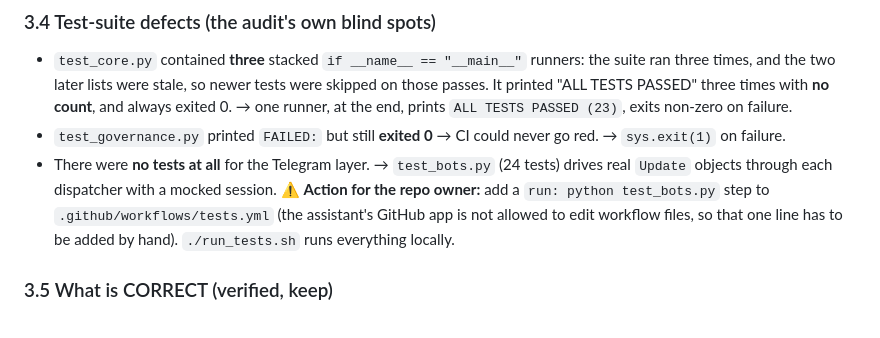
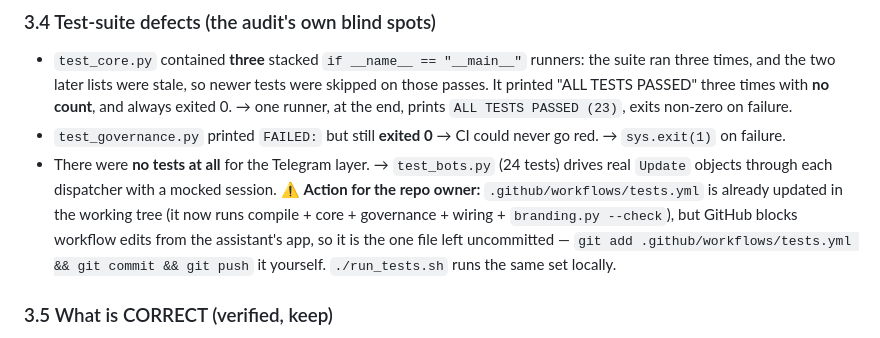
Before and after one commit to anthonyokoye-pro/clickmint-partner-bots, a Markdown page: docs/AUDIT_REPORT.md, the part around the change. Rendered like a GitHub page.

```diff
--- a/docs/AUDIT_REPORT.md
+++ b/docs/AUDIT_REPORT.md
@@ -86,9 +86,11 @@ git check-ignore .env.example             # NOT ignored (tracked template) ✓
   → `sys.exit(1)` on failure.
 - There were **no tests at all** for the Telegram layer. → `test_bots.py` (24 tests) drives
   real `Update` objects through each dispatcher with a mocked session.
-  ⚠️ **Action for the repo owner:** add a `run: python test_bots.py` step to
-  `.github/workflows/tests.yml` (the assistant's GitHub app is not allowed to edit workflow
-  files, so that one line has to be added by hand). `./run_tests.sh` runs everything locally.
+  ⚠️ **Action for the repo owner:** `.github/workflows/tests.yml` is already updated in the
+  working tree (it now runs compile + core + governance + wiring + `branding.py --check`),
+  but GitHub blocks workflow edits from the assistant's app, so it is the one file left
+  uncommitted — `git add .github/workflows/tests.yml && git commit && git push` it yourself.
+  `./run_tests.sh` runs the same set locally.
 
 ### 3.5 What is CORRECT (verified, keep)
 - Pure, offline-testable engine split from Telegram wiring.
```
Also changed, not shown: README.md (+8 -6 lines).
